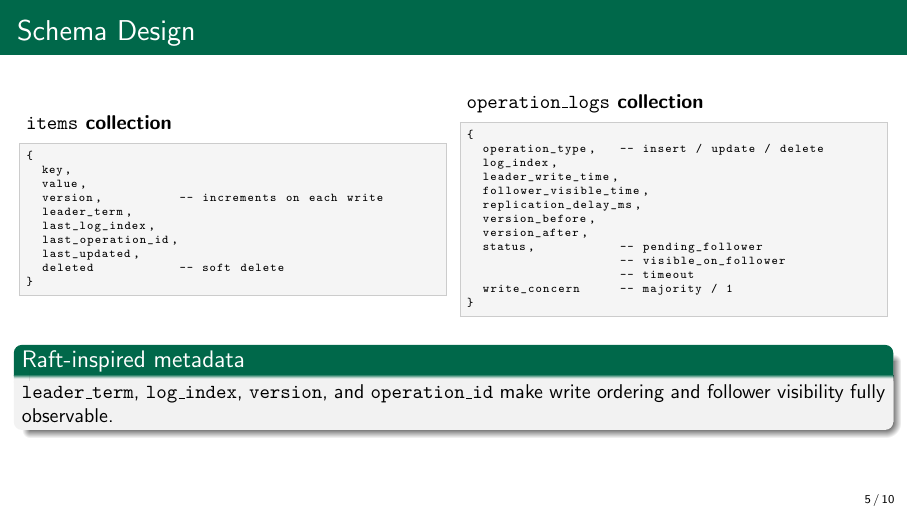
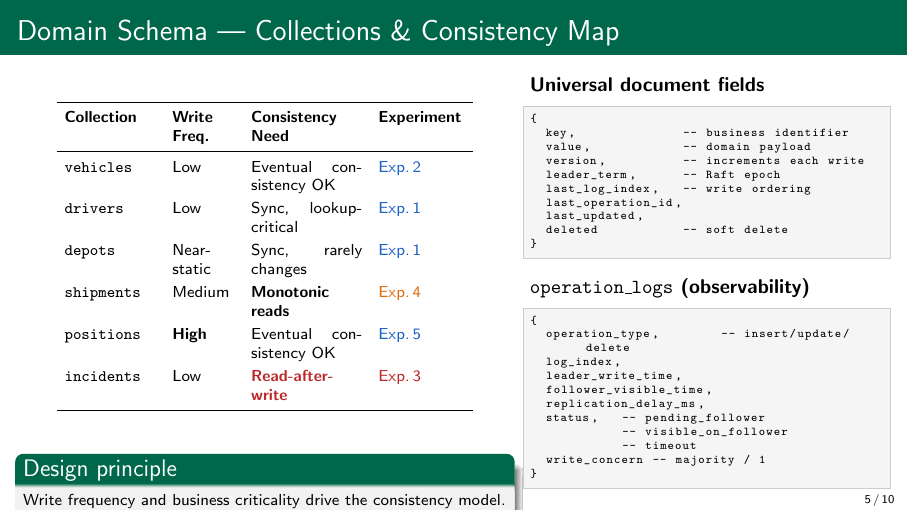
Before and after one commit to mertkarahan955/ceng465_project, LaTeX slides (presentation/main.tex): page 5 of 10. Compiled offline with pdfLaTeX.

Commit message:
presentation updates

```diff
--- a/presentation/main.tex
+++ b/presentation/main.tex
@@ -140,44 +140,85 @@
   \end{lstlisting}
 \end{frame}
 
-% ── 5: Schema Design ──────────────────────────────────────────────────────────
-\begin{frame}[fragile]{Schema Design}
-  \begin{columns}
-    \column{0.48\textwidth}
-      \small\textbf{\texttt{items} collection}
+% ── 5: Domain Schema & Consistency Map ───────────────────────────────────────
+\begin{frame}[fragile]{Domain Schema --- Collections \& Consistency Map}
+  \begin{columns}[T]
+    \column{0.56\textwidth}
+      \vspace{0.1cm}
+      \begin{table}
+        \scriptsize
+        \setlength{\tabcolsep}{4pt}
+        \begin{tabular}{p{0.19\textwidth}p{0.13\textwidth}p{0.23\textwidth}p{0.18\textwidth}}
+          \toprule
+          \textbf{Collection} & \textbf{Write Freq.} & \textbf{Consistency Need} & \textbf{Experiment} \\
+          \midrule
+          \texttt{vehicles}
+            & Low
+            & Eventual consistency OK
+            & \textcolor{secondary}{Exp.\,2} \\
+          \addlinespace[2pt]
+          \texttt{drivers}
+            & Low
+            & Sync, lookup-critical
+            & \textcolor{secondary}{Exp.\,1} \\
+          \addlinespace[2pt]
+          \texttt{depots}
+            & Near-static
+            & Sync, rarely changes
+            & \textcolor{secondary}{Exp.\,1} \\
+          \addlinespace[2pt]
+          \texttt{shipments}
+            & Medium
+            & \textbf{Monotonic reads}
+            & \textcolor{orange}{Exp.\,4} \\
+          \addlinespace[2pt]
+          \texttt{positions}
+            & \textbf{High}
+            & Eventual consistency OK
+            & \textcolor{secondary}{Exp.\,5} \\
+          \addlinespace[2pt]
+          \texttt{incidents}
+            & Low
+            & \textcolor{danger}{\textbf{Read-after-write}}
+            & \textcolor{danger}{Exp.\,3} \\
+          \bottomrule
+        \end{tabular}
+      \end{table}
+      \vspace{0.15cm}
+      \begin{block}{Design principle}
+        \scriptsize Write frequency and business criticality drive the consistency model. \texttt{incidents} demands \textbf{RAW} (safety-critical); \texttt{positions} tolerates lag (high throughput). \texttt{shipments} must never see version go backwards (\textbf{monotonic reads}).
+      \end{block}
+
+    \column{0.41\textwidth}
+      \small\textbf{Universal document fields}
       \begin{lstlisting}[language={}]
 {
-  key,
-  value,
-  version,          -- increments on each write
-  leader_term,
-  last_log_index,
+  key,              -- business identifier
+  value,            -- domain payload
+  version,          -- increments each write
+  leader_term,      -- Raft epoch
+  last_log_index,   -- write ordering
   last_operation_id,
   last_updated,
   deleted           -- soft delete
 }
       \end{lstlisting}
-    \column{0.48\textwidth}
-      \small\textbf{\texttt{operation\_logs} collection}
+      \vspace{0.1cm}
+      \small\textbf{\texttt{operation\_logs} (observability)}
       \begin{lstlisting}[language={}]
 {
-  operation_type,   -- insert / update / delete
+  operation_type,        -- insert/update/delete
   log_index,
   leader_write_time,
   follower_visible_time,
   replication_delay_ms,
-  version_before,
-  version_after,
-  status,           -- pending_follower
-                    -- visible_on_follower
-                    -- timeout
-  write_concern     -- majority / 1
+  status,   -- pending_follower
+            -- visible_on_follower
+            -- timeout
+  write_concern -- majority / 1
 }
       \end{lstlisting}
   \end{columns}
-  \begin{block}{Raft-inspired metadata}
-    \small\texttt{leader\_term}, \texttt{log\_index}, \texttt{version}, and \texttt{operation\_id} make write ordering and follower visibility fully observable.
-  \end{block}
 \end{frame}
 
 % ── 6: Write Concern Modes ───────────────────────────────────────────────────
```
Also changed, not shown: presentation/main.pdf, 6 other files.
